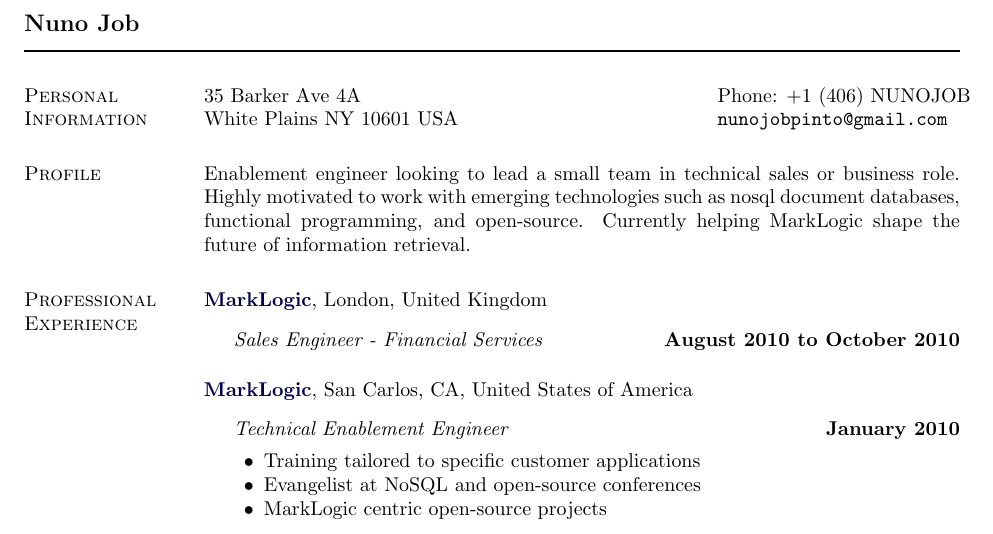
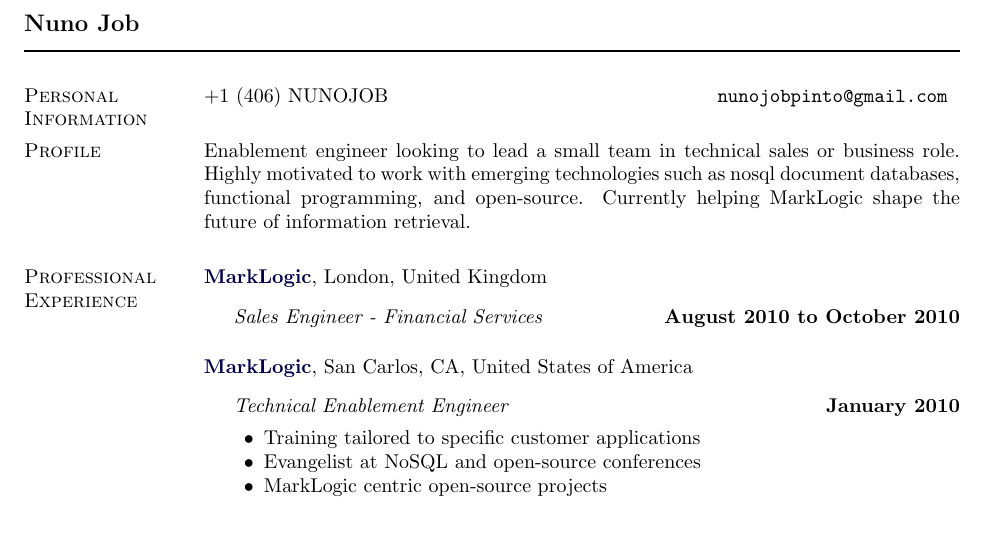
Before and after one commit to dscape/NunoJobResume, a LaTeX CV (nunojob-resume.tex): part of page 1 of 2, cut so that both start at the same text. Compiled offline with pdfLaTeX.

Commit message:
changed profile

```diff
--- a/nunojob-resume.tex
+++ b/nunojob-resume.tex
@@ -198,8 +198,9 @@
 
 \section{Personal Information} \newlength{\rcollength}\setlength{\rcollength}{1.85in}%
 \begin{tabular}[t]{@{}p{\textwidth-\rcollength}p{\rcollength}}
-	  35 Barker Ave 4A                & Phone: +1 (406) NUNOJOB \\
-	  White Plains NY 10601 USA       & {\tt nunojobpinto@gmail.com} \\
+%	  35 Barker Ave 4A                & Phone: +1 (406) NUNOJOB \\
+%	  White Plains NY 10601 USA       & {\tt nunojobpinto@gmail.com} \\
++1 (406) NUNOJOB                   & {\tt nunojobpinto@gmail.com} \\
 \end{tabular}
 
 \section{Profile}
```
